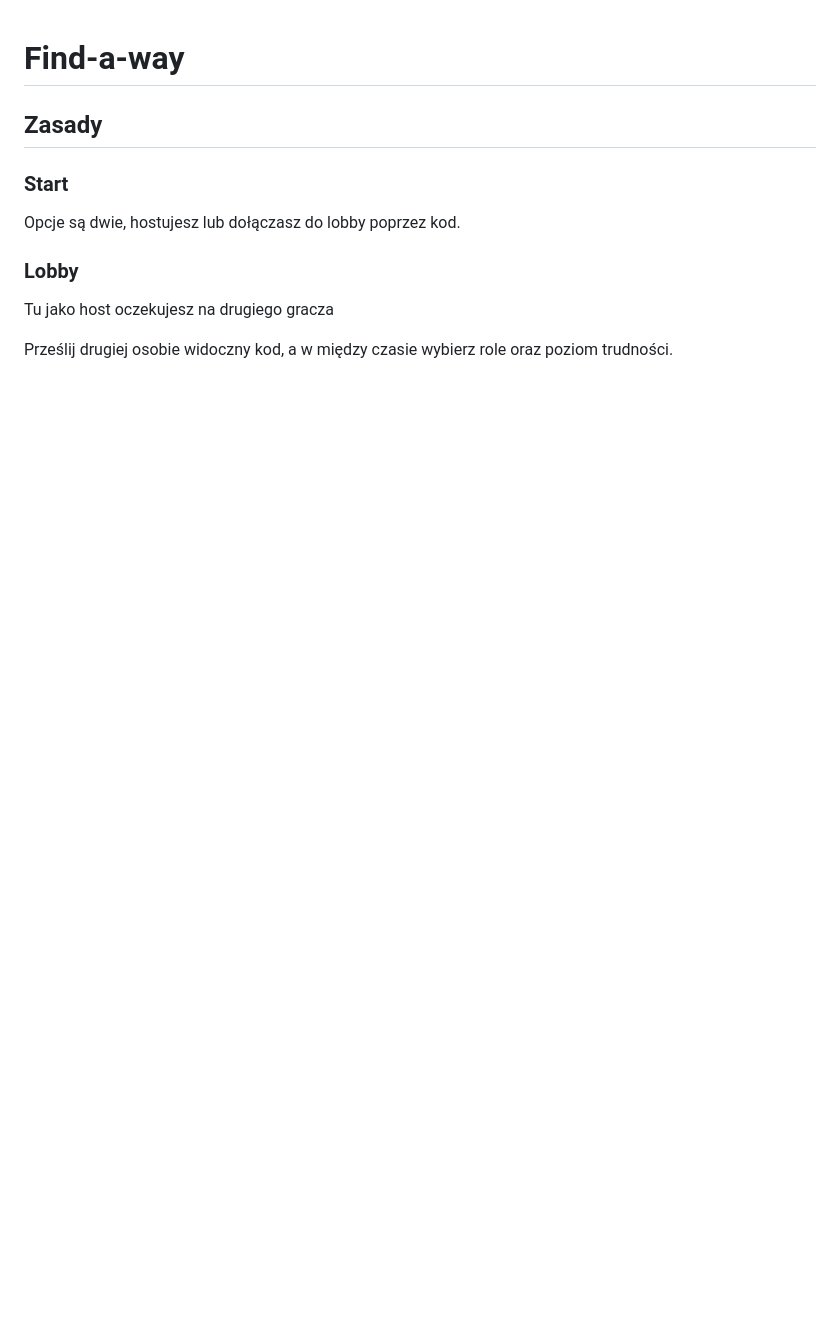
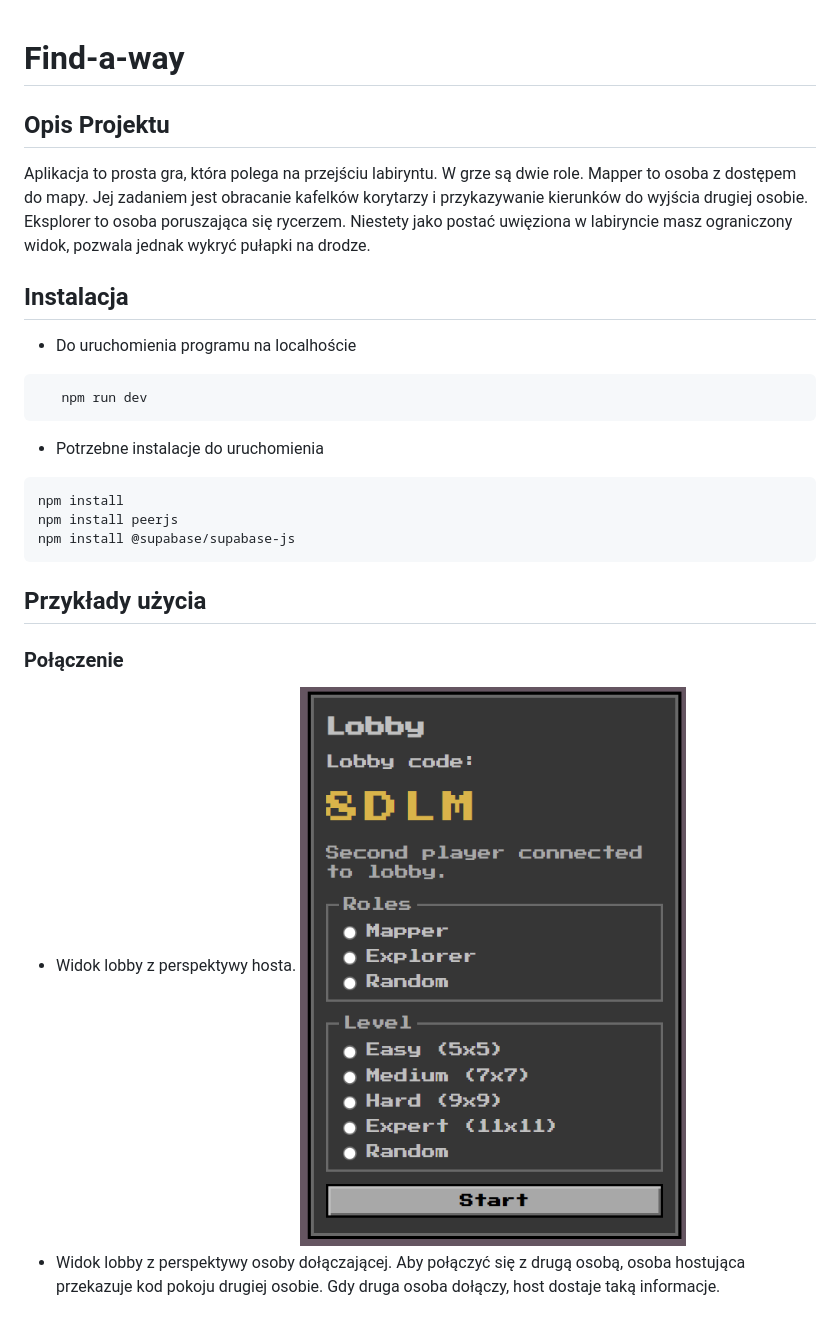
Before and after one commit to MisMateusz/Find-a-way, a Markdown page: README.md, the part around one of its changes. Drawn GitHub-style; pictures changed too: docs/LobbyHostView.png (added); blank space fills up the shorter version.

````diff
--- a/README.md
+++ b/README.md
@@ -1,14 +1,30 @@
 # Find-a-way
 
-## Zasady
+## Opis Projektu
+ Aplikacja to prosta gra, która polega na przejściu labiryntu.
+ W grze są dwie role.
+ Mapper to osoba z dostępem do mapy. Jej zadaniem jest obracanie kafelków korytarzy i przykazywanie kierunków do wyjścia drugiej osobie.
+ Eksplorer to osoba poruszająca się rycerzem. Niestety jako postać uwięziona w labiryncie masz ograniczony widok, pozwala jednak wykryć pułapki na drodze.
 
-### Start
+## Instalacja
 
-Opcje są dwie, hostujesz lub dołączasz do lobby poprzez kod.
+ * Do uruchomienia programu na localhoście
+ ```
+    npm run dev
+ ```
 
-### Lobby
+ * Potrzebne instalacje do uruchomienia
+ ```
+ npm install
+ npm install peerjs
+ npm install @supabase/supabase-js
+ ```
 
-Tu jako host oczekujesz na drugiego gracza
+## Przykłady użycia
+### Połączenie
+* Widok lobby z perspektywy hosta.
+![demo](docs/LobbyHostView.png)
+* Widok lobby z perspektywy osoby dołączającej.
+Aby połączyć się z drugą osobą, osoba hostująca przekazuje kod pokoju drugiej osobie. Gdy druga osoba dołączy, host dostaje taką informacje.
 
-Prześlij drugiej osobie widoczny kod, a w między czasie wybierz role oraz poziom trudności.
 
````
Also changed, not shown: other parts of README.md (+16 -33 lines), docs/ExplorerView.png (added), docs/KeyMappingView.png (added), docs/LobbyJoinedView.png (added), docs/MapperView.png (added).
